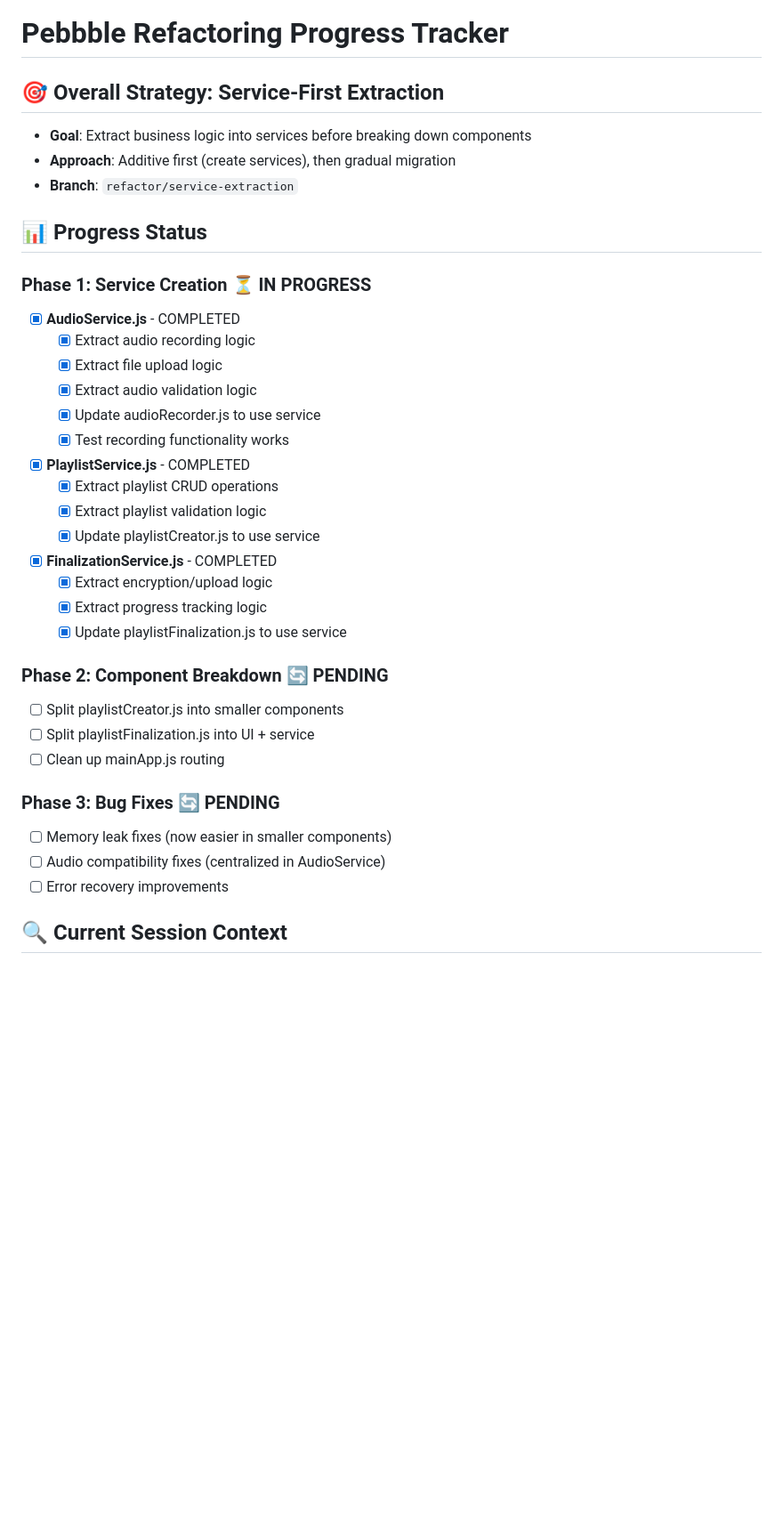
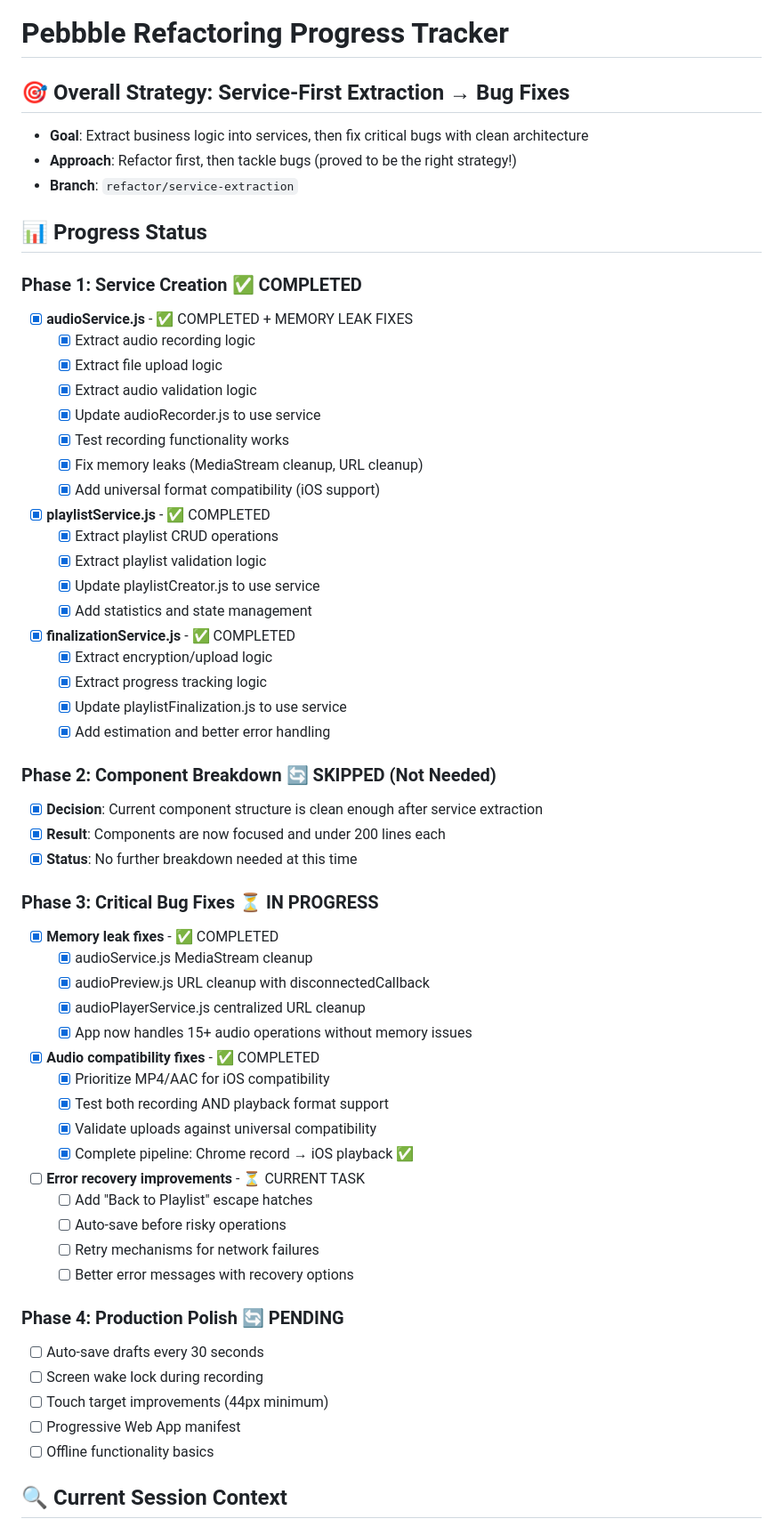
Before and after one commit to msieur-gab/pebbble-write, a Markdown page: refactor_progress_tracker.md, the part around one of its changes. Shown at 89% size. GitHub-like rendering; blank space fills up the shorter version.

```diff
--- a/refactor_progress_tracker.md
+++ b/refactor_progress_tracker.md
@@ -1,37 +1,60 @@
 # Pebbble Refactoring Progress Tracker
 
-## 🎯 **Overall Strategy: Service-First Extraction**
-- **Goal**: Extract business logic into services before breaking down components
-- **Approach**: Additive first (create services), then gradual migration
+## 🎯 **Overall Strategy: Service-First Extraction → Bug Fixes**
+- **Goal**: Extract business logic into services, then fix critical bugs with clean architecture
+- **Approach**: Refactor first, then tackle bugs (proved to be the right strategy!)
 - **Branch**: `refactor/service-extraction`
 
 ## 📊 **Progress Status**
 
-### Phase 1: Service Creation ⏳ IN PROGRESS
-- [x] **AudioService.js** -  COMPLETED
+### Phase 1: Service Creation ✅ COMPLETED
+- [x] **audioService.js** - ✅ COMPLETED + MEMORY LEAK FIXES
   - [x] Extract audio recording logic
   - [x] Extract file upload logic
   - [x] Extract audio validation logic
   - [x] Update audioRecorder.js to use service
   - [x] Test recording functionality works
-- [x] **PlaylistService.js** - COMPLETED
+  - [x] Fix memory leaks (MediaStream cleanup, URL cleanup)
+  - [x] Add universal format compatibility (iOS support)
+- [x] **playlistService.js** - ✅ COMPLETED
   - [x] Extract playlist CRUD operations
   - [x] Extract playlist validation logic
   - [x] Update playlistCreator.js to use service
-- [x] **FinalizationService.js** - COMPLETED
+  - [x] Add statistics and state management
+- [x] **finalizationService.js** - ✅ COMPLETED
   - [x] Extract encryption/upload logic
   - [x] Extract progress tracking logic
   - [x] Update playlistFinalization.js to use service
+  - [x] Add estimation and better error handling
 
-### Phase 2: Component Breakdown 🔄 PENDING
-- [ ] Split playlistCreator.js into smaller components
-- [ ] Split playlistFinalization.js into UI + service
-- [ ] Clean up mainApp.js routing
+### Phase 2: Component Breakdown 🔄 SKIPPED (Not Needed)
+- [x] **Decision**: Current component structure is clean enough after service extraction
+- [x] **Result**: Components are now focused and under 200 lines each
+- [x] **Status**: No further breakdown needed at this time
 
-### Phase 3: Bug Fixes 🔄 PENDING
-- [ ] Memory leak fixes (now easier in smaller components)
-- [ ] Audio compatibility fixes (centralized in AudioService)
-- [ ] Error recovery improvements
+### Phase 3: Critical Bug Fixes ⏳ IN PROGRESS
+- [x] **Memory leak fixes** - ✅ COMPLETED
+  - [x] audioService.js MediaStream cleanup
+  - [x] audioPreview.js URL cleanup with disconnectedCallback
+  - [x] audioPlayerService.js centralized URL cleanup
+  - [x] App now handles 15+ audio operations without memory issues
+- [x] **Audio compatibility fixes** - ✅ COMPLETED
+  - [x] Prioritize MP4/AAC for iOS compatibility
+  - [x] Test both recording AND playback format support
+  - [x] Validate uploads against universal compatibility
+  - [x] Complete pipeline: Chrome record → iOS playback ✅
+- [ ] **Error recovery improvements** - ⏳ CURRENT TASK
+  - [ ] Add "Back to Playlist" escape hatches
+  - [ ] Auto-save before risky operations
+  - [ ] Retry mechanisms for network failures
+  - [ ] Better error messages with recovery options
+
+### Phase 4: Production Polish 🔄 PENDING
+- [ ] Auto-save drafts every 30 seconds
+- [ ] Screen wake lock during recording
+- [ ] Touch target improvements (44px minimum)
+- [ ] Progressive Web App manifest
+- [ ] Offline functionality basics
 
 ## 🔍 **Current Session Context**
 
```
Also changed, not shown: other parts of refactor_progress_tracker.md (+116 -89 lines).
